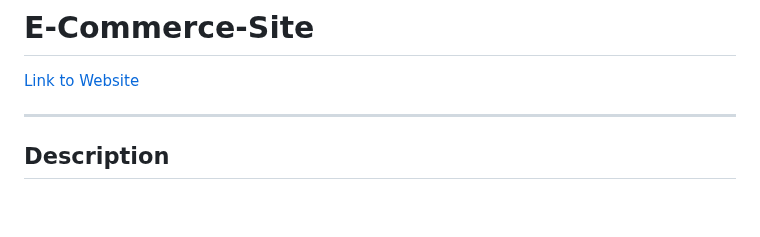
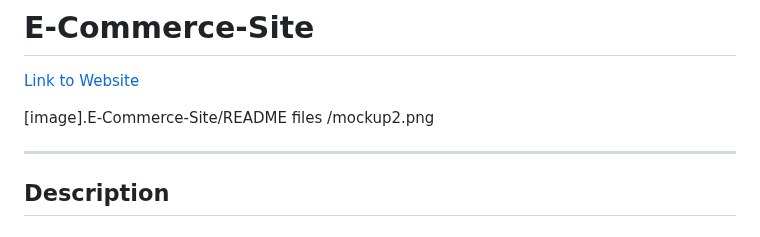
Before and after one commit to AzharR11/E-Commerce-Site, a Markdown page: README.md, the part around one of its changes. Rendered like a GitHub page; blank space fills up the shorter version.

```diff
--- a/README.md
+++ b/README.md
@@ -1,5 +1,8 @@
 # E-Commerce-Site
 [Link to Website](https://azr11.com/)
+
+[image].E-Commerce-Site/README files
+/mockup2.png
 
 ---
 ## Description
```
Also changed, not shown: other parts of README.md (+2 -1 lines).
